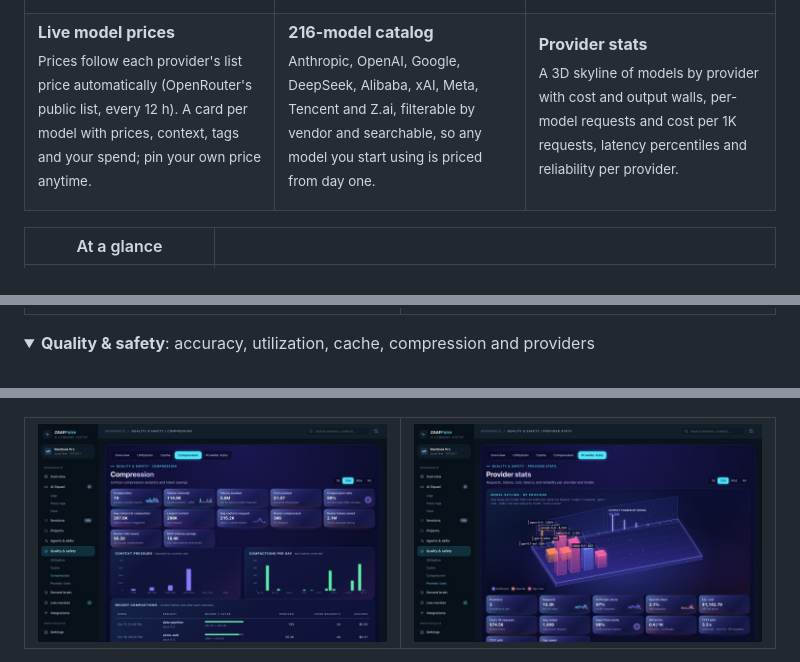
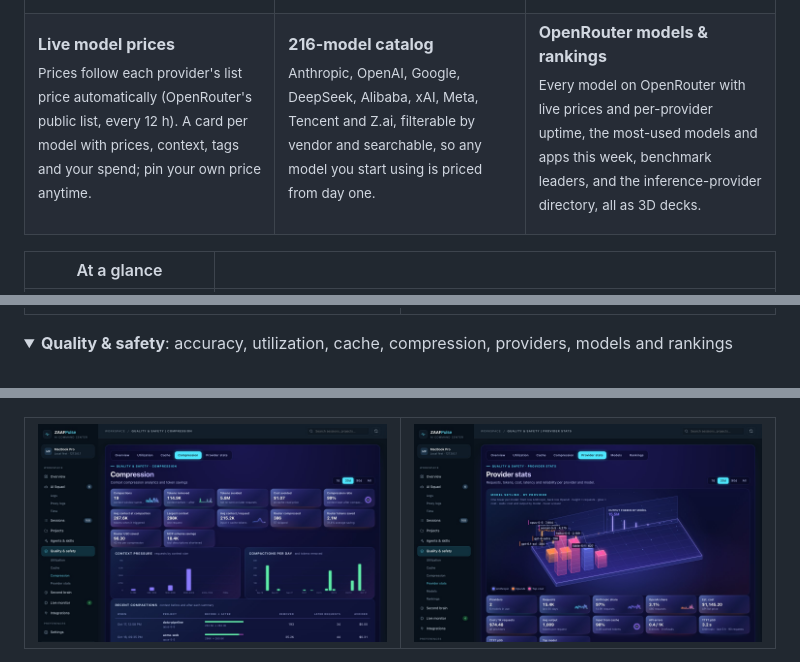
Before and after one commit to rifqifitriady/ZAAFPulse, a Markdown page: README.md, 3 parts joined by grey strips. Rendered like a GitHub page; pictures changed too: docs/assets/screen-providers.jpg.

```diff
--- a/README.md
+++ b/README.md
@@ -122,8 +122,8 @@ AI coding agents now run for hours, read thousands of files and call hundreds of
 </td>
 <td valign="top">
 
-**Provider stats**<br>
-<sub>A 3D skyline of models by provider with cost and output walls, per-model requests and cost per 1K requests, latency percentiles and reliability per provider.</sub>
+**OpenRouter models & rankings**<br>
+<sub>Every model on OpenRouter with live prices and per-provider uptime, the most-used models and apps this week, benchmark leaders, and the inference-provider directory, all as 3D decks.</sub>
 
 </td>
 </tr>
@@ -170,7 +170,7 @@ AI coding agents now run for hours, read thousands of files and call hundreds of
 </details>
 
 <details open>
-<summary><b>Quality & safety</b>: accuracy, utilization, cache, compression and providers</summary>
+<summary><b>Quality & safety</b>: accuracy, utilization, cache, compression, providers, models and rankings</summary>
 <br>
 <img alt="Quality and safety: KPI cards and model-caused failures per day as a 3D stacked city" src="docs/assets/screen-quality.jpg">
 <table>
```
Also changed, not shown: other parts of README.md (+12 -0 lines), docs/assets/screen-models.jpg (added), docs/assets/screen-rankings.jpg (added), 14 other files.
